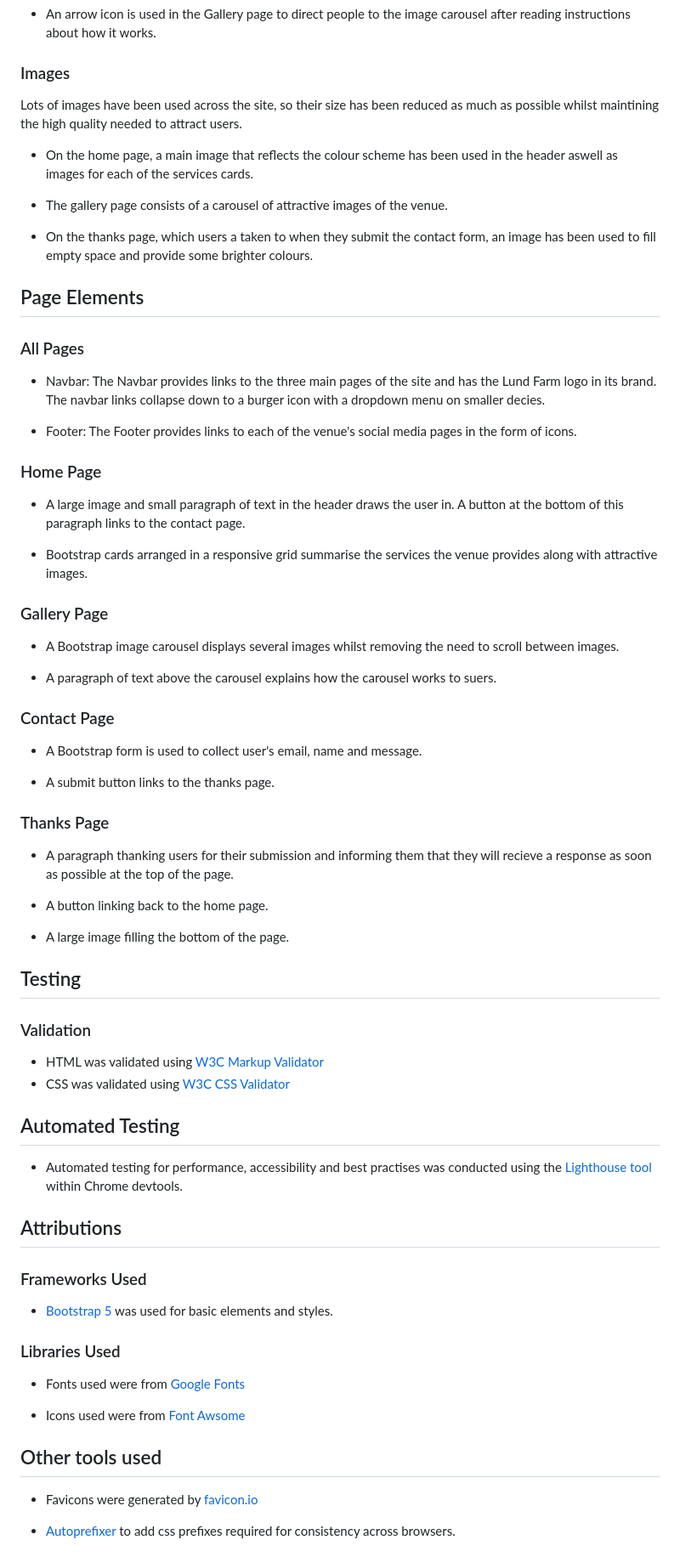
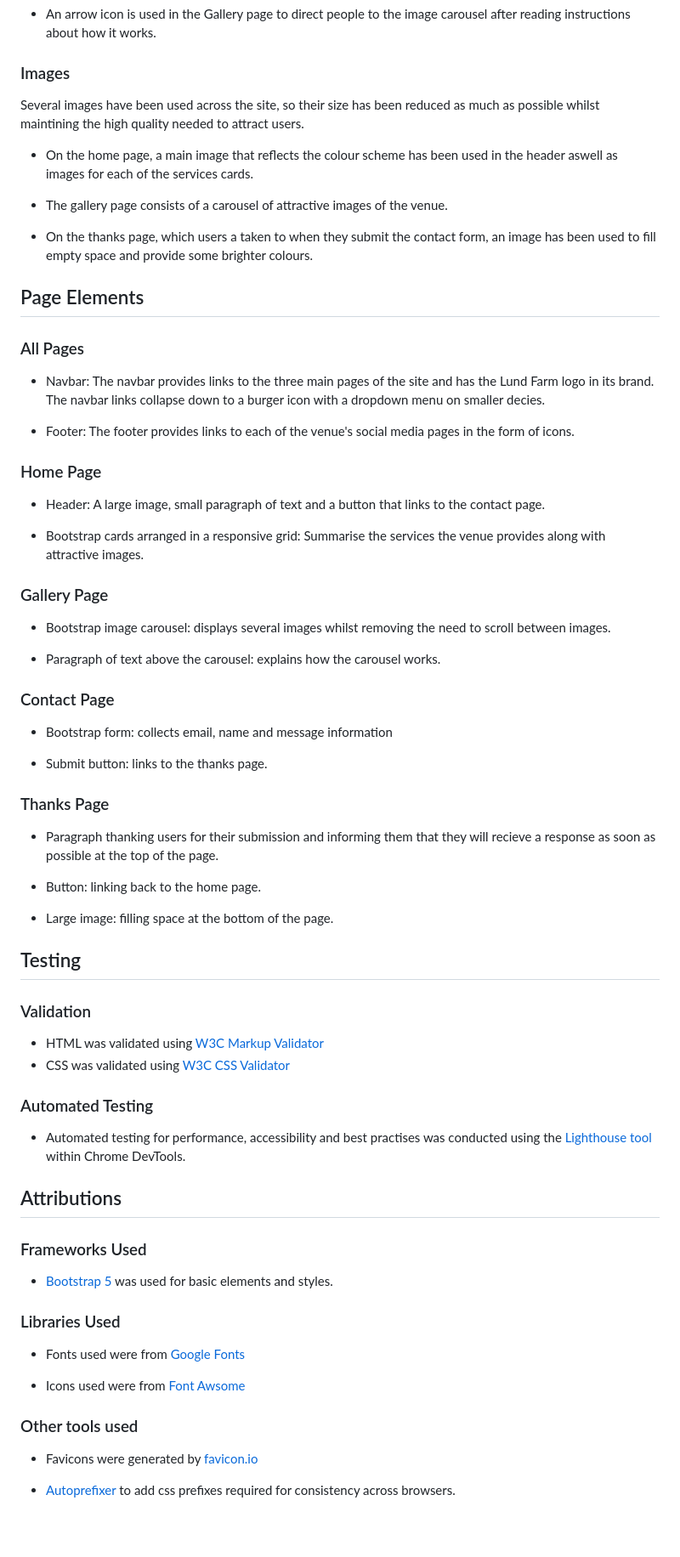
Before and after one commit to ElFalch/lund-farm, a Markdown page: README.md, the part around the change printed below. Shown: that part at 85% size. Drawn GitHub-style; blank space fills up the shorter version.

Commit message:
fix: correct grammatical and formatting errors in readme

```diff
--- a/README.md
+++ b/README.md
@@ -64,7 +64,7 @@ Icons were taken from the [FontAwsome](https://fontawesome.com/v4/icons/) icon l
 
 ### Images
 
-Lots of images have been used across the site, so their size has been reduced as much as possible whilst maintining the high quality needed to attract users.
+Several images have been used across the site, so their size has been reduced as much as possible whilst maintining the high quality needed to attract users.
 
 - On the home page, a main image that reflects the colour scheme has been used in the header aswell as images for each of the services cards.
 
@@ -77,35 +77,35 @@ Lots of images have been used across the site, so their size has been reduced as
 
 ### All Pages
 
-- Navbar: The Navbar provides links to the three main pages of the site and has the Lund Farm logo in its brand. The navbar links collapse down to a burger icon with a dropdown menu on smaller decies.
+- Navbar: The navbar provides links to the three main pages of the site and has the Lund Farm logo in its brand. The navbar links collapse down to a burger icon with a dropdown menu on smaller decies.
 
-- Footer: The Footer provides links to each of the venue's social media pages in the form of icons.
+- Footer: The footer provides links to each of the venue's social media pages in the form of icons.
 
 ### Home Page
 
-- A large image and small paragraph of text in the header draws the user in. A button at the bottom of this paragraph links to the contact page.
+- Header: A large image, small paragraph of text and a button that links to the contact page.
 
-- Bootstrap cards arranged in a responsive grid summarise the services the venue provides along with attractive images.
+- Bootstrap cards arranged in a responsive grid: Summarise the services the venue provides along with attractive images.
 
 ### Gallery Page
 
-- A Bootstrap image carousel displays several images whilst removing the need to scroll between images.
+- Bootstrap image carousel: displays several images whilst removing the need to scroll between images.
 
-- A paragraph of text above the carousel explains how the carousel works to suers.
+- Paragraph of text above the carousel: explains how the carousel works.
 
 ### Contact Page
 
-- A Bootstrap form is used to collect user's email, name and message.
+- Bootstrap form: collects email, name and message information
 
-- A submit button links to the thanks page.
+- Submit button: links to the thanks page.
 
 ### Thanks Page
 
-- A paragraph thanking users for their submission and informing them that they will recieve a response as soon as possible at the top of the page.
+- Paragraph thanking users for their submission and informing them that they will recieve a response as soon as possible at the top of the page.
 
-- A button linking back to the home page.
+- Button: linking back to the home page.
 
-- A large image filling the bottom of the page.
+- Large image: filling space at the bottom of the page.
 
 ## Testing
 
@@ -114,9 +114,9 @@ Lots of images have been used across the site, so their size has been reduced as
 - HTML was validated using [W3C Markup Validator](https://validator.w3.org/)
 - CSS was validated using [W3C CSS Validator](https://jigsaw.w3.org/css-validator/)
 
-## Automated Testing
+### Automated Testing
 
-- Automated testing for performance, accessibility and best practises was conducted using the [Lighthouse tool](https://developer.chrome.com/docs/lighthouse) within Chrome devtools.
+- Automated testing for performance, accessibility and best practises was conducted using the [Lighthouse tool](https://developer.chrome.com/docs/lighthouse) within Chrome DevTools.
 
 
 ## Attributions
@@ -131,7 +131,7 @@ Lots of images have been used across the site, so their size has been reduced as
 
 - Icons used were from [Font Awsome](https://fontawesome.com/v4/icons/)
 
-## Other tools used
+### Other tools used
 
 - Favicons were generated by [favicon.io](https://favicon.io/)
 
```
Also changed, not shown: other parts of README.md (+3 -3 lines).
